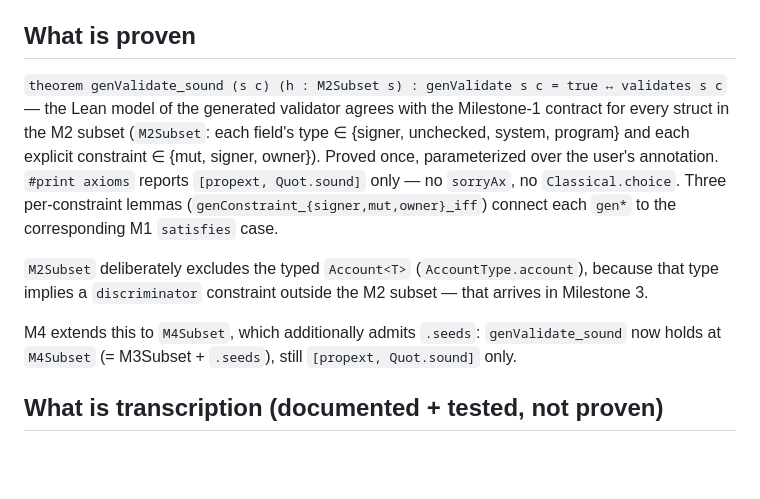
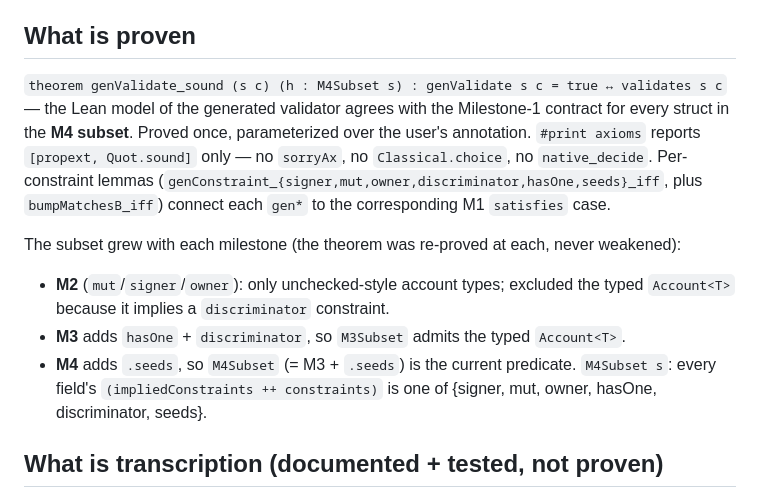
Before and after one commit to ParthRathix0/Verified-Anchor, a Markdown page: docs/verified-anchor-bridge.md, the part around the change. Rendered like a GitHub page; blank space fills up the shorter version.

Commit message:
docs: refresh bridge 'what is proven' to M4Subset; track M4 follow-ups

```diff
--- a/docs/verified-anchor-bridge.md
+++ b/docs/verified-anchor-bridge.md
@@ -26,20 +26,20 @@ fields.
 
 ## What is proven
 
-`theorem genValidate_sound (s c) (h : M2Subset s) : genValidate s c = true ↔ validates s c`
+`theorem genValidate_sound (s c) (h : M4Subset s) : genValidate s c = true ↔ validates s c`
 — the Lean model of the generated validator agrees with the Milestone-1 contract for every
-struct in the M2 subset (`M2Subset`: each field's type ∈ {signer, unchecked, system,
-program} and each explicit constraint ∈ {mut, signer, owner}). Proved once, parameterized
-over the user's annotation. `#print axioms` reports `[propext, Quot.sound]` only — no
-`sorryAx`, no `Classical.choice`. Three per-constraint lemmas
-(`genConstraint_{signer,mut,owner}_iff`) connect each `gen*` to the corresponding M1
-`satisfies` case.
+struct in the **M4 subset**. Proved once, parameterized over the user's annotation.
+`#print axioms` reports `[propext, Quot.sound]` only — no `sorryAx`, no `Classical.choice`,
+no `native_decide`. Per-constraint lemmas (`genConstraint_{signer,mut,owner,discriminator,hasOne,seeds}_iff`,
+plus `bumpMatchesB_iff`) connect each `gen*` to the corresponding M1 `satisfies` case.
 
-`M2Subset` deliberately excludes the typed `Account<T>` (`AccountType.account`), because that
-type implies a `discriminator` constraint outside the M2 subset — that arrives in Milestone 3.
-
-M4 extends this to `M4Subset`, which additionally admits `.seeds`: `genValidate_sound` now
-holds at `M4Subset` (= M3Subset + `.seeds`), still `[propext, Quot.sound]` only.
+The subset grew with each milestone (the theorem was re-proved at each, never weakened):
+- **M2** (`mut`/`signer`/`owner`): only unchecked-style account types; excluded the typed
+  `Account<T>` because it implies a `discriminator` constraint.
+- **M3** adds `hasOne` + `discriminator`, so `M3Subset` admits the typed `Account<T>`.
+- **M4** adds `.seeds`, so `M4Subset` (= M3 + `.seeds`) is the current predicate. `M4Subset s`:
+  every field's `(impliedConstraints ++ constraints)` is one of {signer, mut, owner, hasOne,
+  discriminator, seeds}.
 
 ## What is transcription (documented + tested, not proven)
 
```
